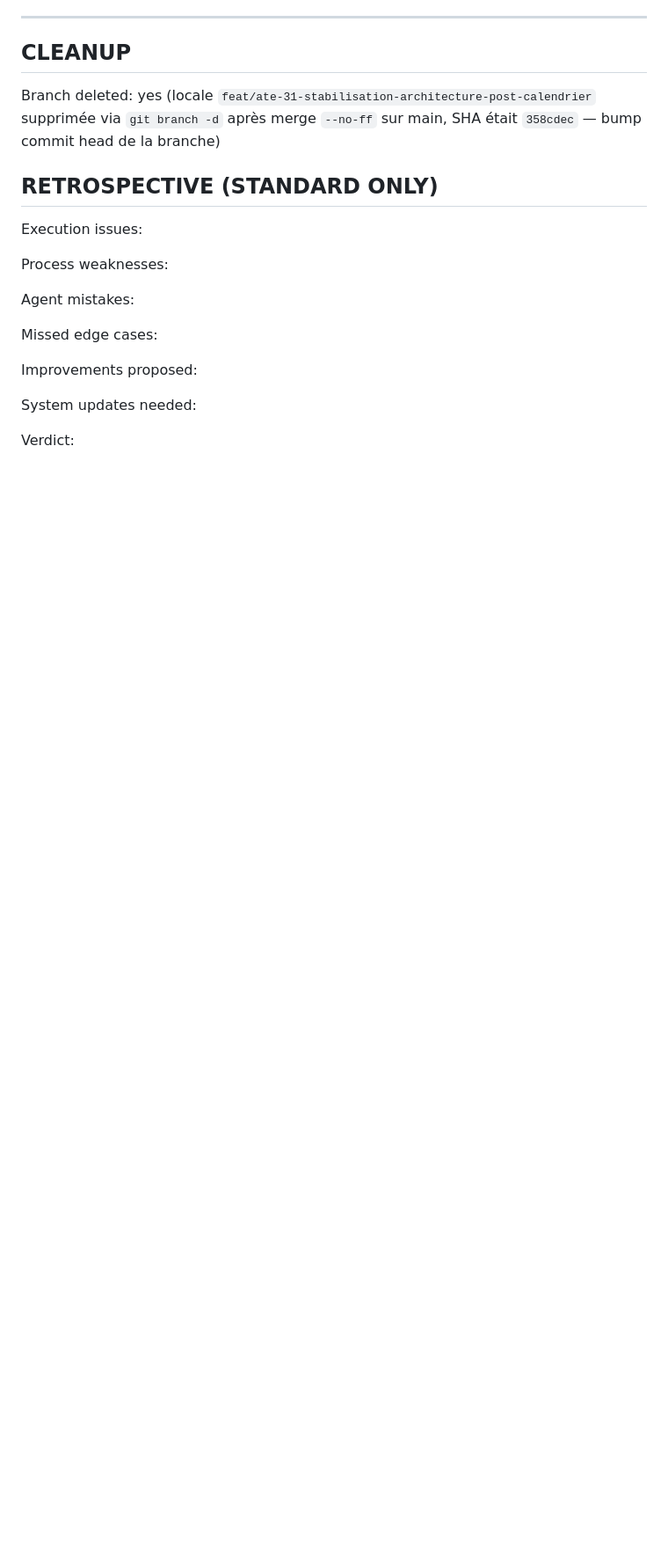
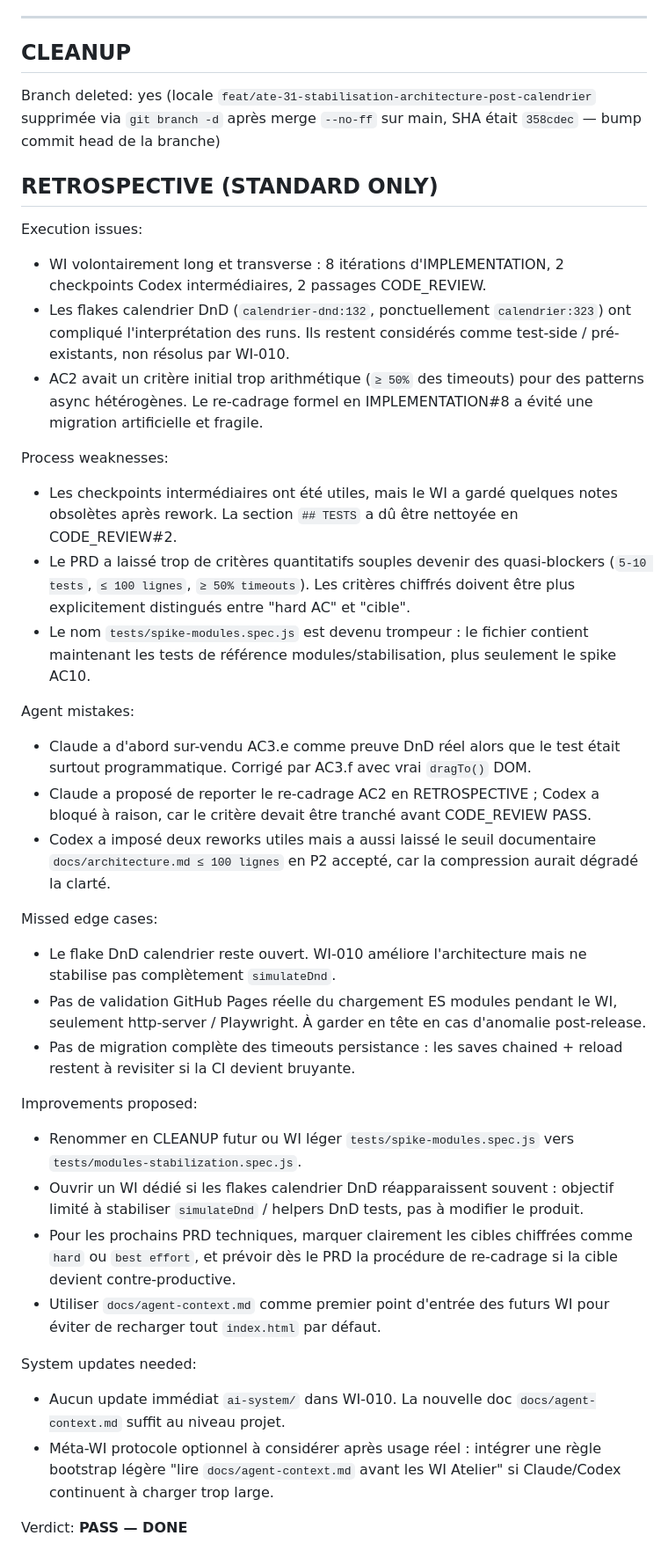
Before and after one commit to iodatarnaud/atelier-project, a Markdown page: work-items/WI-010.md, the part around one of its changes. Shown at 88% size. GitHub-like rendering; blank space fills up the shorter version.

Commit message:
chore(wi-010): clôture rétrospective DONE

```diff
--- a/work-items/WI-010.md
+++ b/work-items/WI-010.md
@@ -867,15 +867,33 @@ Branch deleted: yes (locale `feat/ate-31-stabilisation-architecture-post-calendr
 ## RETROSPECTIVE (STANDARD ONLY)
 
 Execution issues:
+- WI volontairement long et transverse : 8 itérations d'IMPLEMENTATION, 2 checkpoints Codex intermédiaires, 2 passages CODE_REVIEW.
+- Les flakes calendrier DnD (`calendrier-dnd:132`, ponctuellement `calendrier:323`) ont compliqué l'interprétation des runs. Ils restent considérés comme test-side / pré-existants, non résolus par WI-010.
+- AC2 avait un critère initial trop arithmétique (`≥ 50%` des timeouts) pour des patterns async hétérogènes. Le re-cadrage formel en IMPLEMENTATION#8 a évité une migration artificielle et fragile.
 
 Process weaknesses:
+- Les checkpoints intermédiaires ont été utiles, mais le WI a gardé quelques notes obsolètes après rework. La section `## TESTS` a dû être nettoyée en CODE_REVIEW#2.
+- Le PRD a laissé trop de critères quantitatifs souples devenir des quasi-blockers (`5-10 tests`, `≤ 100 lignes`, `≥ 50% timeouts`). Les critères chiffrés doivent être plus explicitement distingués entre "hard AC" et "cible".
+- Le nom `tests/spike-modules.spec.js` est devenu trompeur : le fichier contient maintenant les tests de référence modules/stabilisation, plus seulement le spike AC10.
 
 Agent mistakes:
+- Claude a d'abord sur-vendu AC3.e comme preuve DnD réel alors que le test était surtout programmatique. Corrigé par AC3.f avec vrai `dragTo()` DOM.
+- Claude a proposé de reporter le re-cadrage AC2 en RETROSPECTIVE ; Codex a bloqué à raison, car le critère devait être tranché avant CODE_REVIEW PASS.
+- Codex a imposé deux reworks utiles mais a aussi laissé le seuil documentaire `docs/architecture.md ≤ 100 lignes` en P2 accepté, car la compression aurait dégradé la clarté.
 
 Missed edge cases:
+- Le flake DnD calendrier reste ouvert. WI-010 améliore l'architecture mais ne stabilise pas complètement `simulateDnd`.
+- Pas de validation GitHub Pages réelle du chargement ES modules pendant le WI, seulement http-server / Playwright. À garder en tête en cas d'anomalie post-release.
+- Pas de migration complète des timeouts persistance : les saves chained + reload restent à revisiter si la CI devient bruyante.
 
 Improvements proposed:
+- Renommer en CLEANUP futur ou WI léger `tests/spike-modules.spec.js` vers `tests/modules-stabilization.spec.js`.
+- Ouvrir un WI dédié si les flakes calendrier DnD réapparaissent souvent : objectif limité à stabiliser `simulateDnd` / helpers DnD tests, pas à modifier le produit.
+- Pour les prochains PRD techniques, marquer clairement les cibles chiffrées comme `hard` ou `best effort`, et prévoir dès le PRD la procédure de re-cadrage si la cible devient contre-productive.
+- Utiliser `docs/agent-context.md` comme premier point d'entrée des futurs WI pour éviter de recharger tout `index.html` par défaut.
 
 System updates needed:
+- Aucun update immédiat `ai-system/` dans WI-010. La nouvelle doc `docs/agent-context.md` suffit au niveau projet.
+- Méta-WI protocole optionnel à considérer après usage réel : intégrer une règle bootstrap légère "lire `docs/agent-context.md` avant les WI Atelier" si Claude/Codex continuent à charger trop large.
 
-Verdict:
+Verdict: **PASS — DONE**
```
Also changed, not shown: other parts of work-items/WI-010.md (+4 -4 lines).
